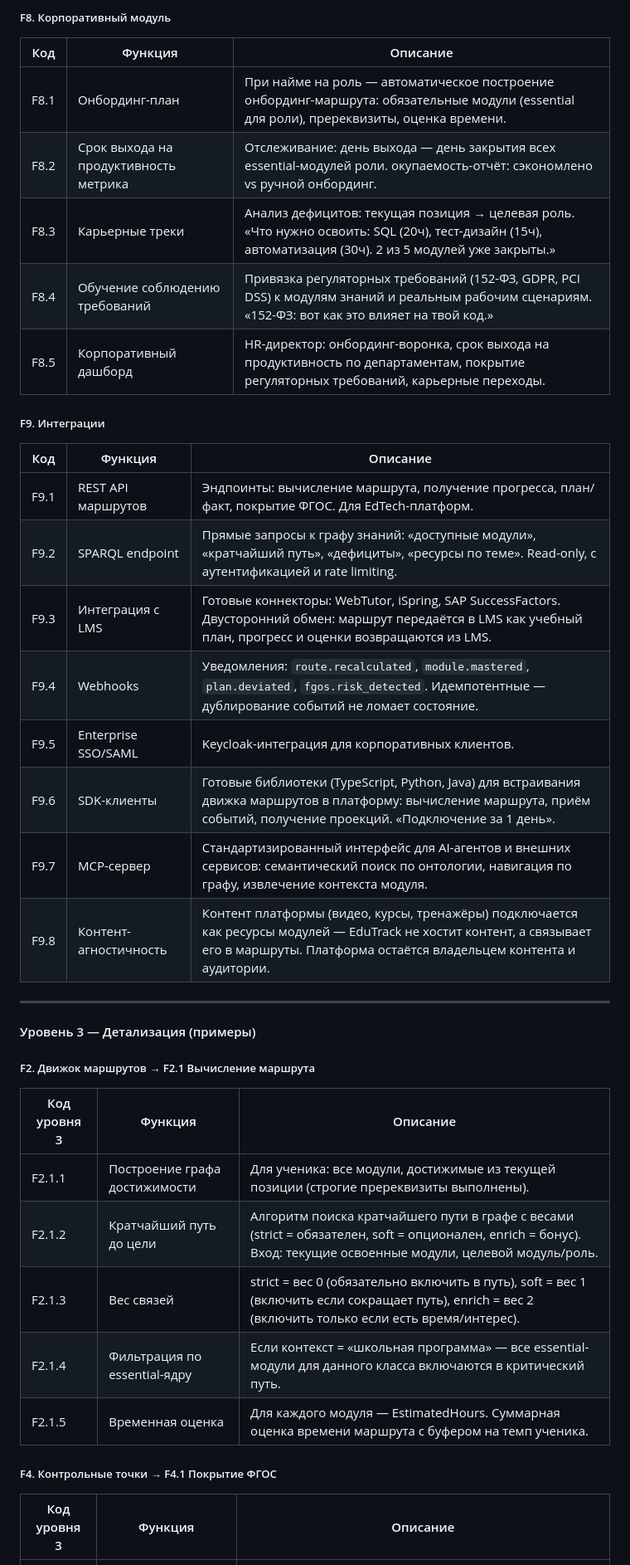
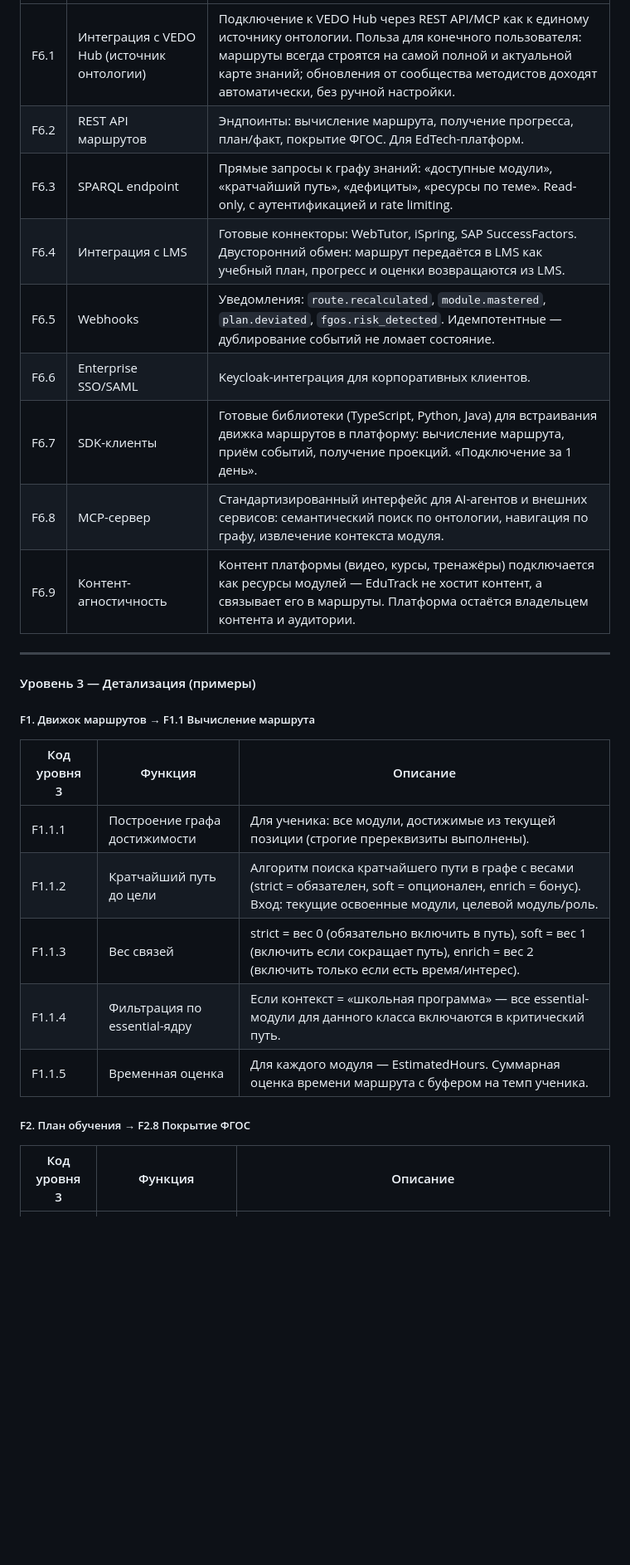
Before and after one commit to n-marusov/vedo-edutrack, a Markdown page: specs/vision.md, the part around one of its changes. Shown at 83% size. Drawn GitHub-style; blank space fills up the shorter version.

```diff
--- a/specs/vision.md
+++ b/specs/vision.md
@@ -358,41 +340,28 @@ VEDO Hub обеспечивает производительность хран
-##### F8. Корпоративный модуль
-
-| Код | Функция | Описание |
-|---|---|---|
-| F8.1 | Онбординг-план | При найме на роль — автоматическое построение онбординг-маршрута: обязательные модули (essential для роли), пререквизиты, оценка времени. |
-| F8.2 | Срок выхода на продуктивность метрика | Отслеживание: день выхода — день закрытия всех essential-модулей роли. окупаемость-отчёт: сэкономлено vs ручной онбординг. |
-| F8.3 | Карьерные треки | Анализ дефицитов: текущая позиция → целевая роль. «Что нужно освоить: SQL (20ч), тест-дизайн (15ч), автоматизация (30ч). 2 из 5 модулей уже закрыты.» |
-| F8.4 | Обучение соблюдению требований | Привязка регуляторных требований (152-ФЗ, GDPR, PCI DSS) к модулям знаний и реальным рабочим сценариям. «152-ФЗ: вот как это влияет на твой код.» |
-| F8.5 | Корпоративный дашборд | HR-директор: онбординг-воронка, срок выхода на продуктивность по департаментам, покрытие регуляторных требований, карьерные переходы. |
-
-##### F9. Интеграции
-
-| Код | Функция | Описание |
-|---|---|---|
-| F9.1 | REST API маршрутов | Эндпоинты: вычисление маршрута, получение прогресса, план/факт, покрытие ФГОС. Для EdTech-платформ. |
-| F9.2 | SPARQL endpoint | Прямые запросы к графу знаний: «доступные модули», «кратчайший путь», «дефициты», «ресурсы по теме». Read-only, с аутентификацией и rate limiting. |
-| F9.3 | Интеграция с LMS | Готовые коннекторы: WebTutor, iSpring, SAP SuccessFactors. Двусторонний обмен: маршрут передаётся в LMS как учебный план, прогресс и оценки возвращаются из LMS. |
-| F9.4 | Webhooks | Уведомления: `route.recalculated`, `module.mastered`, `plan.deviated`, `fgos.risk_detected`. Идемпотентные — дублирование событий не ломает состояние. |
-| F9.5 | Enterprise SSO/SAML | Keycloak-интеграция для корпоративных клиентов. |
-| F9.6 | SDK-клиенты | Готовые библиотеки (TypeScript, Python, Java) для встраивания движка маршрутов в платформу: вычисление маршрута, приём событий, получение проекций. «Подключение за 1 день». |
-| F9.7 | MCP-сервер | Стандартизированный интерфейс для AI-агентов и внешних сервисов: семантический поиск по онтологии, навигация по графу, извлечение контекста модуля. |
-| F9.8 | Контент-агностичность | Контент платформы (видео, курсы, тренажёры) подключается как ресурсы модулей — EduTrack не хостит контент, а связывает его в маршруты. Платформа остаётся владельцем контента и аудитории. |
+| F6.1 | Интеграция с VEDO Hub (источник онтологии) | Подключение к VEDO Hub через REST API/MCP как к единому источнику онтологии. Польза для конечного пользователя: маршруты всегда строятся на самой полной и актуальной карте знаний; обновления от сообщества методистов доходят автоматически, без ручной настройки. |
+| F6.2 | REST API маршрутов | Эндпоинты: вычисление маршрута, получение прогресса, план/факт, покрытие ФГОС. Для EdTech-платформ. |
+| F6.3 | SPARQL endpoint | Прямые запросы к графу знаний: «доступные модули», «кратчайший путь», «дефициты», «ресурсы по теме». Read-only, с аутентификацией и rate limiting. |
+| F6.4 | Интеграция с LMS | Готовые коннекторы: WebTutor, iSpring, SAP SuccessFactors. Двусторонний обмен: маршрут передаётся в LMS как учебный план, прогресс и оценки возвращаются из LMS. |
+| F6.5 | Webhooks | Уведомления: `route.recalculated`, `module.mastered`, `plan.deviated`, `fgos.risk_detected`. Идемпотентные — дублирование событий не ломает состояние. |
+| F6.6 | Enterprise SSO/SAML | Keycloak-интеграция для корпоративных клиентов. |
+| F6.7 | SDK-клиенты | Готовые библиотеки (TypeScript, Python, Java) для встраивания движка маршрутов в платформу: вычисление маршрута, приём событий, получение проекций. «Подключение за 1 день». |
+| F6.8 | MCP-сервер | Стандартизированный интерфейс для AI-агентов и внешних сервисов: семантический поиск по онтологии, навигация по графу, извлечение контекста модуля. |
+| F6.9 | Контент-агностичность | Контент платформы (видео, курсы, тренажёры) подключается как ресурсы модулей — EduTrack не хостит контент, а связывает его в маршруты. Платформа остаётся владельцем контента и аудитории. |
 
 ---
 
 #### Уровень 3 — Детализация (примеры)
 
-##### F2. Движок маршрутов → F2.1 Вычисление маршрута
+##### F1. Движок маршрутов → F1.1 Вычисление маршрута
 
 | Код уровня 3 | Функция | Описание |
 |---|---|---|
-| F2.1.1 | Построение графа достижимости | Для ученика: все модули, достижимые из текущей позиции (строгие пререквизиты выполнены). |
-| F2.1.2 | Кратчайший путь до цели | Алгоритм поиска кратчайшего пути в графе с весами (strict = обязателен, soft = опционален, enrich = бонус). Вход: текущие освоенные модули, целевой модуль/роль. |
-| F2.1.3 | Вес связей | strict = вес 0 (обязательно включить в путь), soft = вес 1 (включить если сокращает путь), enrich = вес 2 (включить только если есть время/интерес). |
-| F2.1.4 | Фильтрация по essential-ядру | Если контекст = «школьная программа» — все essential-модули для данного класса включаются в критический путь. |
-| F2.1.5 | Временная оценка | Для каждого модуля — EstimatedHours. Суммарная оценка времени маршрута с буфером на темп ученика. |
+| F1.1.1 | Построение графа достижимости | Для ученика: все модули, достижимые из текущей позиции (строгие пререквизиты выполнены). |
+| F1.1.2 | Кратчайший путь до цели | Алгоритм поиска кратчайшего пути в графе с весами (strict = обязателен, soft = опционален, enrich = бонус). Вход: текущие освоенные модули, целевой модуль/роль. |
+| F1.1.3 | Вес связей | strict = вес 0 (обязательно включить в путь), soft = вес 1 (включить если сокращает путь), enrich = вес 2 (включить только если есть время/интерес). |
+| F1.1.4 | Фильтрация по essential-ядру | Если контекст = «школьная программа» — все essential-модули для данного класса включаются в критический путь. |
+| F1.1.5 | Временная оценка | Для каждого модуля — EstimatedHours. Суммарная оценка времени маршрута с буфером на темп ученика. |
 
-##### F4. Контрольные точки → F4.1 Покрытие ФГОС
+##### F2. План обучения → F2.8 Покрытие ФГОС
 
 | Код уровня 3 | Функция | Описание |
 |---|---|---|
```
Also changed, not shown: other parts of specs/vision.md (+156 -207 lines).
